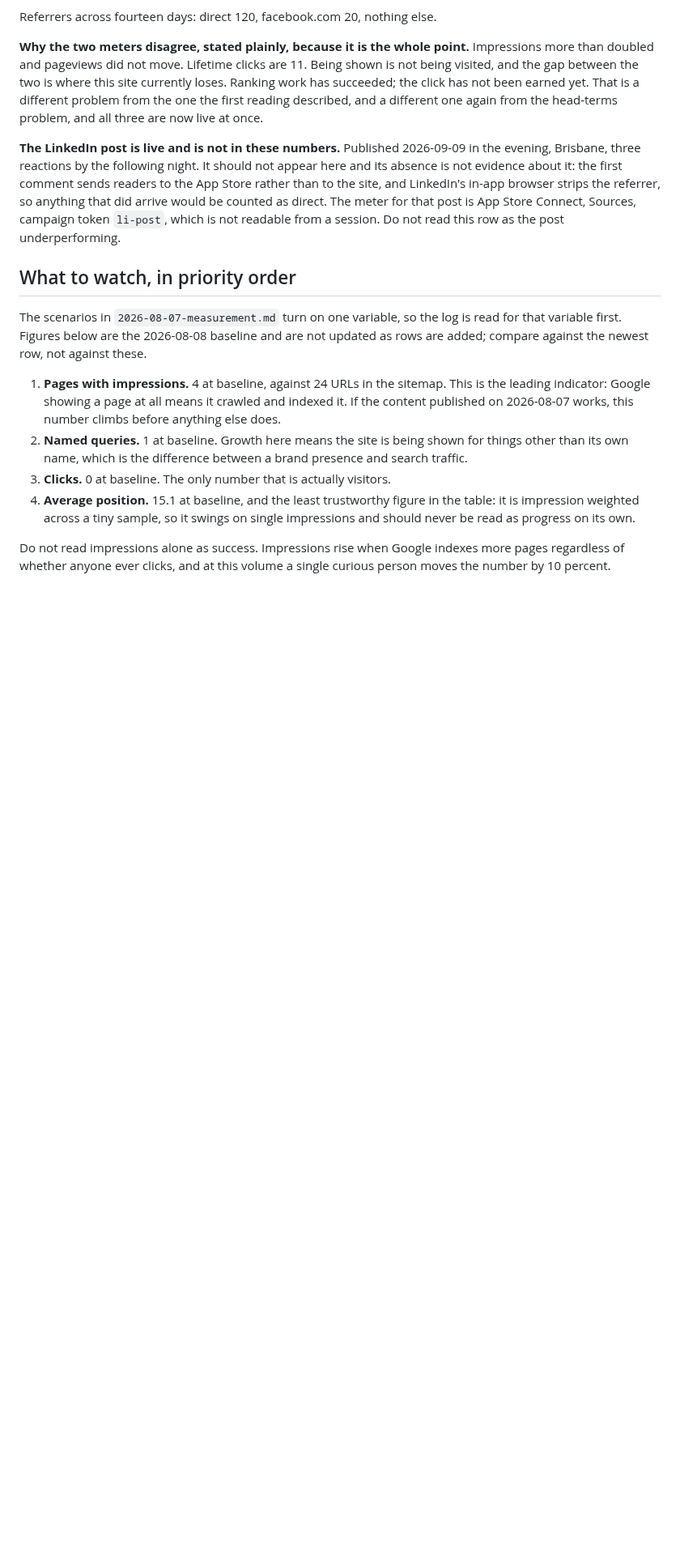
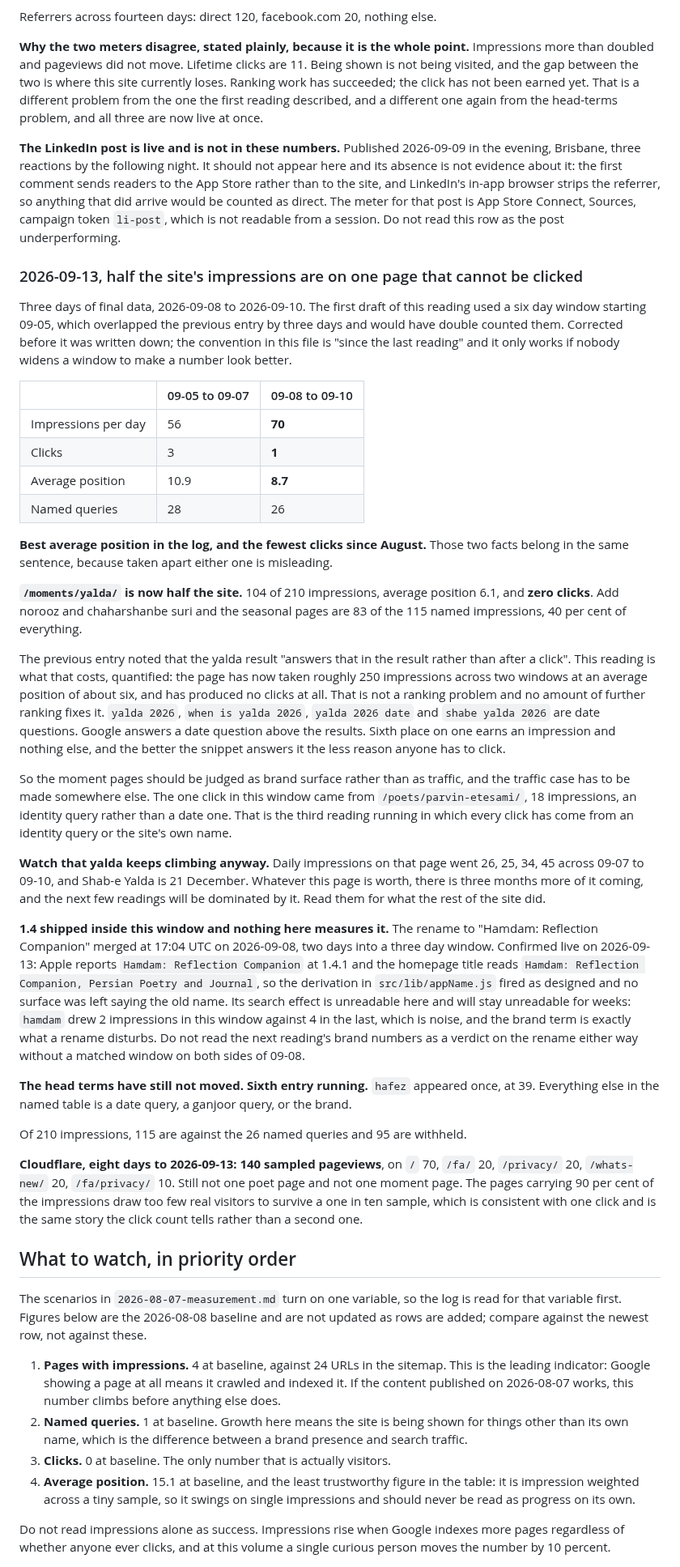
Before and after one commit to ealiaaziz/hamdam-website, a Markdown page: docs/seo/traffic-log.md, the part around one of its changes. Shown at 81% size. Drawn GitHub-style; blank space fills up the shorter version.

Commit message:
Log the 2026-09-13 reading: best position yet, one click, and yalda explains both
Three days of final data, 2026-09-08 to 2026-09-10. 210 impressions, 1 click,
average position 8.7, the best in this file.

The first draft used a six day window from 09-05 that overlapped the previous
entry by three days and would have double counted them. Corrected before it was
written down, and said so in the entry, because "since the last reading" only
means anything if nobody widens a window to improve a number.

/moments/yalda/ is now half the site: 104 of 210 impressions at position 6.1,
and zero clicks. Across two windows that page has taken roughly 250 impressions
at about position six and produced no clicks at all. The previous entry observed
that the result answers the question in the snippet; this is what that costs.
Date questions are answered above the results, so ranking sixth on one earns an
impression and nothing else, and a better snippet earns fewer clicks rather than
more. No ranking work fixes it: judge the moment pages as brand surface and make
the traffic case elsewhere. Every click for three readings running has come from
an identity query or the site's own name.

1.4 merged at 17:04 on 09-08, two days into the window, so its search effect is
unreadable here and the entry says so rather than guessing. Confirmed live
today: Apple reports Hamdam: Reflection Companion at 1.4.1 and the homepage
title has followed, so appName.js derived the rename correctly with nothing left
on the old name.

Cloudflare still shows no poet page and no moment page in eight days of sampled
pageviews, which agrees with one click rather than adding to it.

Co-Authored-By: Claude Opus 5 <noreply@anthropic.com>
Claude-Session: https://claude.ai/code/session_01MFgMaScZcDy4WfhEFnTzcY

```diff
--- a/docs/seo/traffic-log.md
+++ b/docs/seo/traffic-log.md
@@ -650,6 +651,75 @@ counted as direct. The meter for that post is App Store Connect, Sources,
 campaign token `li-post`, which is not readable from a session. Do not read
 this row as the post underperforming.
 
+### 2026-09-13, half the site's impressions are on one page that cannot be clicked
+
+Three days of final data, 2026-09-08 to 2026-09-10. The first draft of this
+reading used a six day window starting 09-05, which overlapped the previous
+entry by three days and would have double counted them. Corrected before it was
+written down; the convention in this file is "since the last reading" and it
+only works if nobody widens a window to make a number look better.
+
+| | 09-05 to 09-07 | 09-08 to 09-10 |
+| --- | --- | --- |
+| Impressions per day | 56 | **70** |
+| Clicks | 3 | **1** |
+| Average position | 10.9 | **8.7** |
+| Named queries | 28 | 26 |
+
+**Best average position in the log, and the fewest clicks since August.** Those
+two facts belong in the same sentence, because taken apart either one is
+misleading.
+
+**`/moments/yalda/` is now half the site.** 104 of 210 impressions, average
+position 6.1, and **zero clicks**. Add norooz and chaharshanbe suri and the
+seasonal pages are 83 of the 115 named impressions, 40 per cent of everything.
+
+The previous entry noted that the yalda result "answers that in the result
+rather than after a click". This reading is what that costs, quantified: the
+page has now taken roughly 250 impressions across two windows at an average
+position of about six, and has produced no clicks at all. That is not a
+ranking problem and no amount of further ranking fixes it. `yalda 2026`,
+`when is yalda 2026`, `yalda 2026 date` and `shabe yalda 2026` are date
+questions. Google answers a date question above the results. Sixth place on one
+earns an impression and nothing else, and the better the snippet answers it the
+less reason anyone has to click.
+
+So the moment pages should be judged as brand surface rather than as traffic,
+and the traffic case has to be made somewhere else. The one click in this
+window came from `/poets/parvin-etesami/`, 18 impressions, an identity query
+rather than a date one. That is the third reading running in which every click
+has come from an identity query or the site's own name.
+
+**Watch that yalda keeps climbing anyway.** Daily impressions on that page went
+26, 25, 34, 45 across 09-07 to 09-10, and Shab-e Yalda is 21 December. Whatever
+this page is worth, there is three months more of it coming, and the next few
+readings will be dominated by it. Read them for what the rest of the site did.
+
+**1.4 shipped inside this window and nothing here measures it.** The rename to
+"Hamdam: Reflection Companion" merged at 17:04 UTC on 2026-09-08, two days into
+a three day window. Confirmed live on 2026-09-13: Apple reports
+`Hamdam: Reflection Companion` at 1.4.1 and the homepage title reads
+`Hamdam: Reflection Companion, Persian Poetry and Journal`, so the derivation in
+`src/lib/appName.js` fired as designed and no surface was left saying the old
+name. Its search effect is unreadable here and will stay unreadable for weeks:
+`hamdam` drew 2 impressions in this window against 4 in the last, which is
+noise, and the brand term is exactly what a rename disturbs. Do not read the
+next reading's brand numbers as a verdict on the rename either way without a
+matched window on both sides of 09-08.
+
+**The head terms have still not moved. Sixth entry running.** `hafez` appeared
+once, at 39. Everything else in the named table is a date query, a ganjoor
+query, or the brand.
+
+Of 210 impressions, 115 are against the 26 named queries and 95 are withheld.
+
+**Cloudflare, eight days to 2026-09-13: 140 sampled pageviews**, on `/` 70,
+`/fa/` 20, `/privacy/` 20, `/whats-new/` 20, `/fa/privacy/` 10. Still not one
+poet page and not one moment page. The pages carrying 90 per cent of the
+impressions draw too few real visitors to survive a one in ten sample, which is
+consistent with one click and is the same story the click count tells rather
+than a second one.
+
 <!-- readings:notes -->
 
 ## What to watch, in priority order
```
Also changed, not shown: other parts of docs/seo/traffic-log.md (+1 -0 lines).
